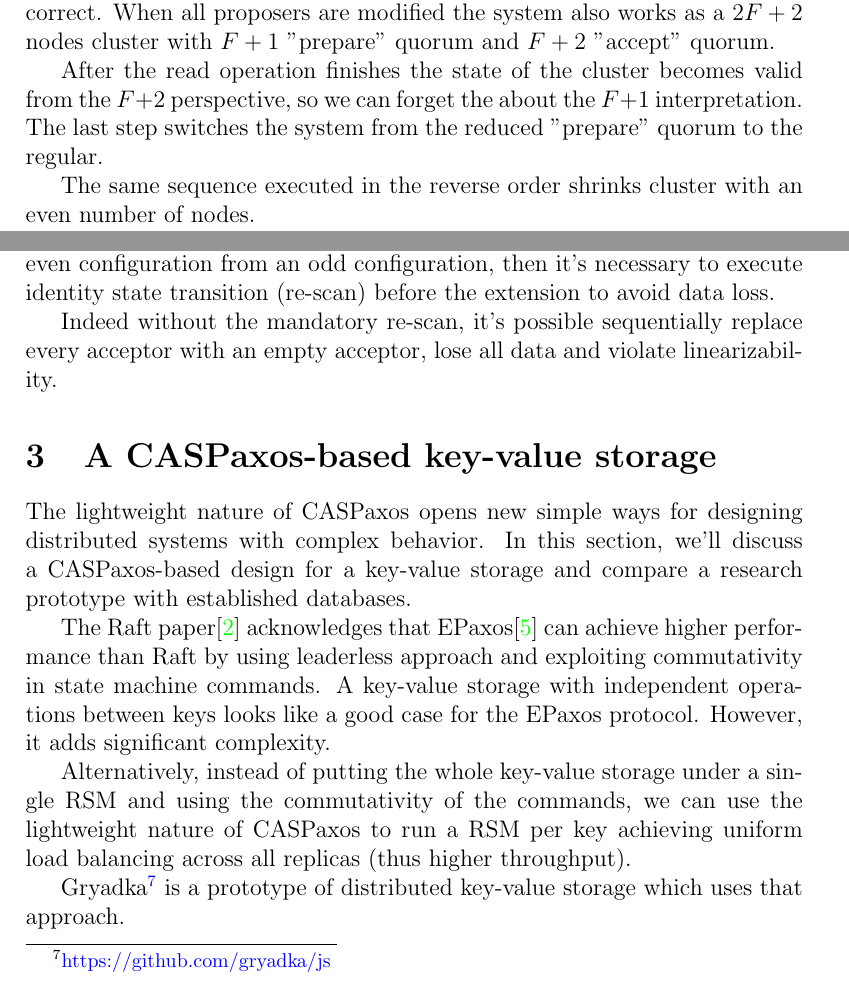
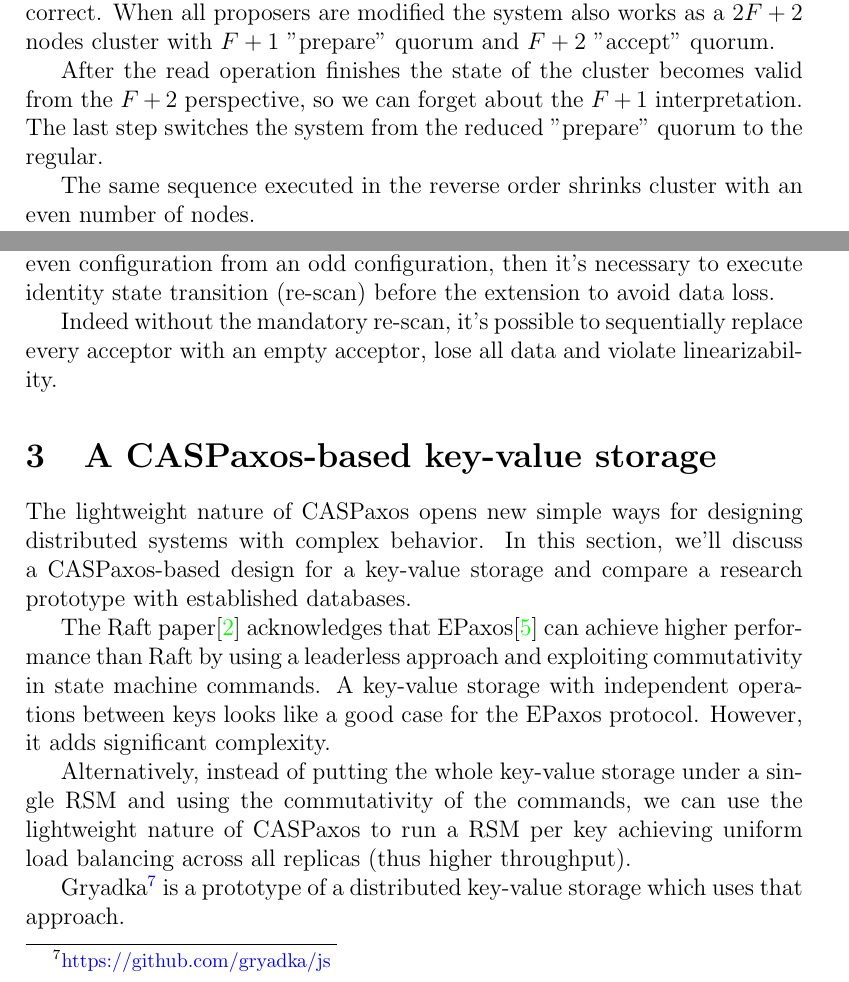
Before and after one commit to rystsov/caspaxos, a LaTeX paper (latex/caspaxos.tex): two parts of pages 9 and 10 of 21, joined at a grey line, cut so that both start at the same text. Compiled offline with pdfLaTeX.

Commit message:
Update caspaxos.tex
Fix a few typos

```diff
--- a/latex/caspaxos.tex
+++ b/latex/caspaxos.tex
@@ -329,7 +329,7 @@ The protocol for changing the set of acceptors from $A_1 \cdots A_{2F+1}$ to $A_
 
 From the perspective of the $2F+1$ nodes cluster, the second step can be explained with the network equivalence principle, so the system keeps being correct. When all proposers are modified the system also works as a $2F+2$ nodes cluster with $F+1$ "prepare" quorum and $F+2$ "accept" quorum.
 
-After the read operation finishes the state of the cluster becomes valid from the $F+2$ perspective, so we can forget the about the $F+1$ interpretation. The last step switches the system from the reduced "prepare" quorum to the regular.
+After the read operation finishes the state of the cluster becomes valid from the $F+2$ perspective, so we can forget about the $F+1$ interpretation. The last step switches the system from the reduced "prepare" quorum to the regular.
 
 The same sequence executed in the reverse order shrinks cluster with an even number of nodes.
 
@@ -343,17 +343,17 @@ The $A_1 \cdots A_{2F+2}$ to $A_1 \cdots A_{2F+3}$ extension protocal is more st
 
 It's important to notice that the procedure works based on the assumption that the $2f+3^{\mbox{th}}$ node has always been down. If a cluster gets into even configuration from an odd configuration, then it's necessary to execute identity state transition (re-scan) before the extension to avoid data loss.
 
-Indeed without the mandatory re-scan, it's possible sequentially replace every acceptor with an empty acceptor, lose all data and violate linearizability.
+Indeed without the mandatory re-scan, it's possible to sequentially replace every acceptor with an empty acceptor, lose all data and violate linearizability.
 
 \section{A CASPaxos-based key-value storage}
 
 The lightweight nature of CASPaxos opens new simple ways for designing distributed systems with complex behavior. In this section, we'll discuss a CASPaxos-based design for a key-value storage and compare a research prototype with established databases.
 
-The Raft paper\cite{raft} acknowledges that EPaxos\cite{epaxos} can achieve higher performance than Raft by using leaderless approach and exploiting commutativity in state machine commands. A key-value storage with independent operations between keys looks like a good case for the EPaxos protocol. However, it adds significant complexity.
+The Raft paper\cite{raft} acknowledges that EPaxos\cite{epaxos} can achieve higher performance than Raft by using a leaderless approach and exploiting commutativity in state machine commands. A key-value storage with independent operations between keys looks like a good case for the EPaxos protocol. However, it adds significant complexity.
 
 Alternatively, instead of putting the whole key-value storage under a single RSM and using the commutativity of the commands, we can use the lightweight nature of CASPaxos to run a RSM per key achieving uniform load balancing across all replicas (thus higher throughput).
 
-Gryadka\footnote{\href{https://github.com/gryadka/js}{https://github.com/gryadka/js}} is a prototype of distributed key-value storage which uses that approach.
+Gryadka\footnote{\href{https://github.com/gryadka/js}{https://github.com/gryadka/js}} is a prototype of a distributed key-value storage which uses that approach.
 
 \subsection{How to delete a record}\label{deletion}
 
```
